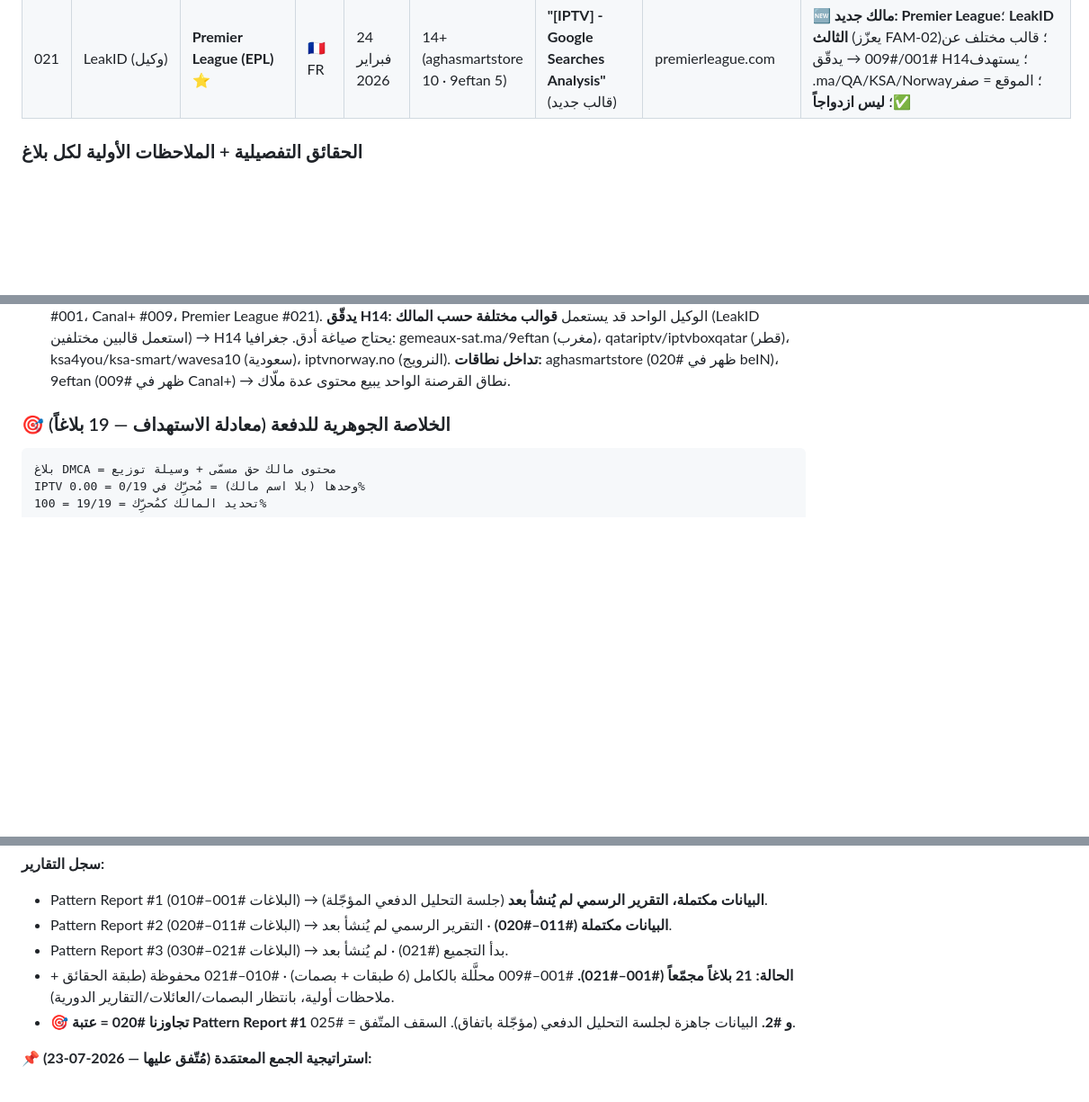
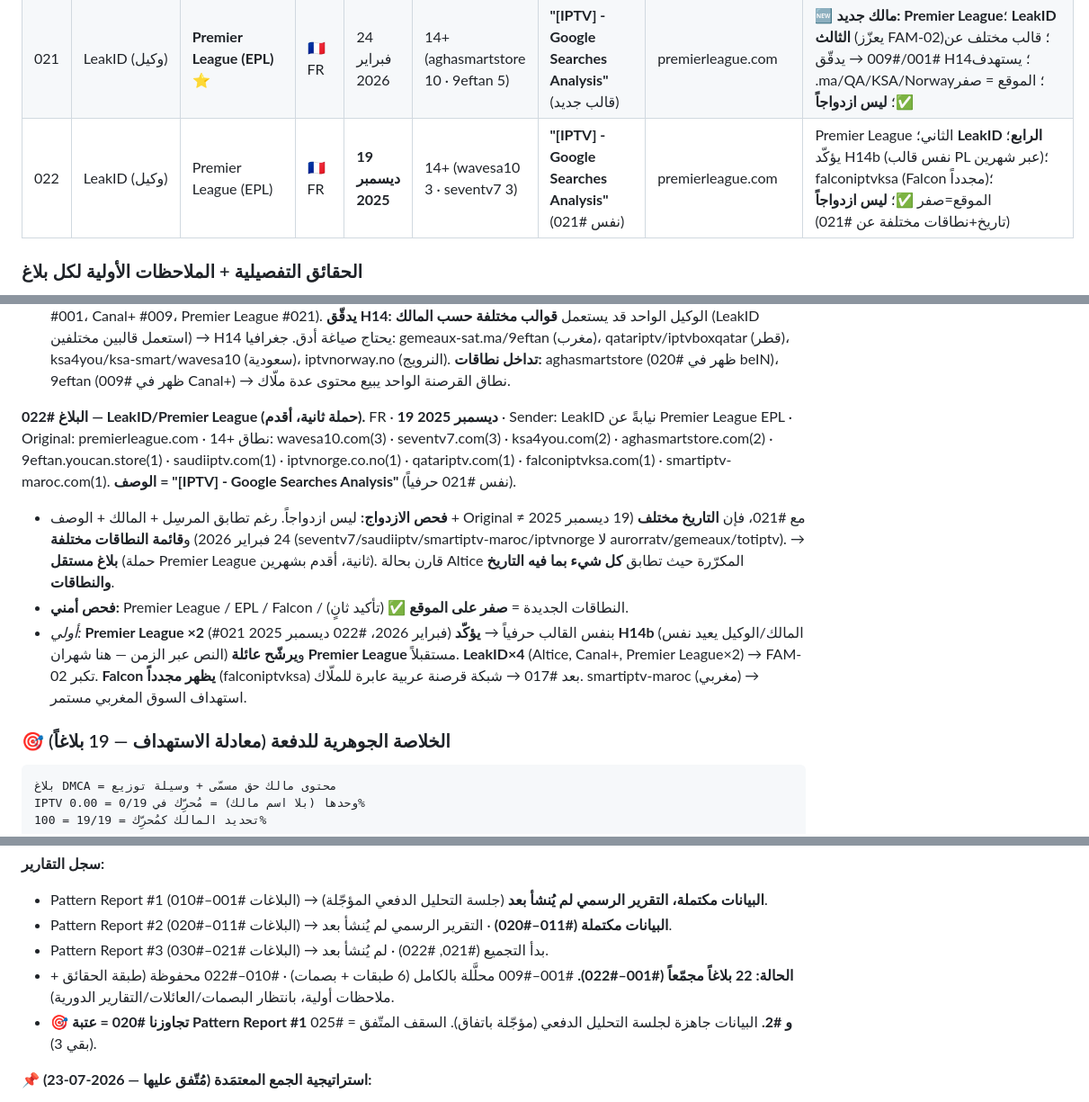
Before and after one commit to zamouriiiptv-beep/castivio-site, a Markdown page: DMCA_KNOWLEDGE_BASE.md, 3 parts joined by grey strips. Shown at 90% size. Drawn GitHub-style; blank space fills up the shorter version.

Commit message:
Add DMCA report #022 (Premier League/LeakID 2nd campaign) - independent, not duplicate

```diff
--- a/DMCA_KNOWLEDGE_BASE.md
+++ b/DMCA_KNOWLEDGE_BASE.md
@@ -998,6 +998,7 @@ _(كل الإجراءات أدناه من بلاغ واحد = **احترازية
 | 019 | LaLiga (مباشرة) | LaLiga | 🇪🇸 ES | **26 سبتمبر 2025** | (iptvdzpro 96 · edeniptv 33) | **نفس نص #004 و#010 حرفياً** | laliga.es + youtube.com | **الأقدم في القاعدة**؛ تأكيد ثلاثي لـ H14b |
 | 020 | beIN Media Group LLC (نيابةً عن beIN MENA WLL) | beIN | 🇶🇦 QA | 18 فبراير 2026 | 13+ (lion-tv 18 · aghasmartstore 14) | **"beIN live broadcasting for football matches TOD TV original series"** | www.beinsports.com + **www.tod.tv** | beIN الرابع؛ 🆕 **TOD TV** (علامة جديدة) + أول ذكر "series" من beIN؛ يعزّز FAM-04؛ نطاقات .ma/.sa؛ **ليس ازدواجاً** |
 | 021 | LeakID (وكيل) | **Premier League (EPL)** ⭐ | 🇫🇷 FR | 24 فبراير 2026 | 14+ (aghasmartstore 10 · 9eftan 5) | **"[IPTV] - Google Searches Analysis"** (قالب جديد) | premierleague.com | 🆕 **مالك جديد: Premier League**؛ **LeakID الثالث** (يعزّز FAM-02)؛ قالب مختلف عن #001/#009 → يدقّق H14؛ يستهدف .ma/QA/KSA/Norway؛ الموقع = صفر ✅؛ **ليس ازدواجاً** |
+| 022 | LeakID (وكيل) | Premier League (EPL) | 🇫🇷 FR | **19 ديسمبر 2025** | 14+ (wavesa10 3 · seventv7 3) | **"[IPTV] - Google Searches Analysis"** (نفس #021) | premierleague.com | Premier League الثاني؛ **LeakID الرابع**؛ يؤكّد H14b (نفس قالب PL عبر شهرين)؛ falconiptvksa (Falcon مجدداً)؛ الموقع=صفر ✅؛ **ليس ازدواجاً** (تاريخ+نطاقات مختلفة عن #021) |
 
 ### الحقائق التفصيلية + الملاحظات الأولية لكل بلاغ
 
@@ -1039,6 +1040,11 @@ _(كل الإجراءات أدناه من بلاغ واحد = **احترازية
 - **فحص الازدواج:** ليس ازدواجاً. رغم LeakID (مثل #001/#009)، فإن **المالك جديد تماماً** (Premier League ≠ Altice ≠ Canal+)، **التاريخ مختلف** (24 فبراير 2026)، **الرابط الأصلي مختلف** (premierleague.com)، **الوصف مختلف** ("[IPTV] - Google Searches Analysis" لا قالب #001/#009). → بلاغ مستقل (**LeakID الثالث**).
 - **🔴 فحص أمني حرج (نُفِّذ فوراً):** grep على كل الموقع (HTML+XML+JS) عن `premier league / EPL / premierleague / english premier` = **صفر مطابقات**. Premier League من **أشرس مُلاحقي القرصنة** وصفحاتنا الإنجليزية/UK تستهدف سوقه → التحقّق كان إلزامياً. **الموقع نظيف.** ✅
 - _أولي:_ 🆕 **مالك جديد: Premier League (EPL)** → يُضاف لقائمة الحظر (فئة البطولات). **يعزّز FAM-02 «LeakID»** (LeakID×3: Altice #001، Canal+ #009، Premier League #021). **يدقّق H14:** الوكيل الواحد قد يستعمل **قوالب مختلفة حسب المالك** (LeakID استعمل قالبين مختلفين) → H14 يحتاج صياغة أدق. جغرافيا: gemeaux-sat.ma/9eftan (مغرب)، qatariptv/iptvboxqatar (قطر)، ksa4you/ksa-smart/wavesa10 (سعودية)، iptvnorway.no (النرويج). **تداخل نطاقات:** aghasmartstore (ظهر في #020 beIN)، 9eftan (ظهر في #009 Canal+) → نطاق القرصنة الواحد يبيع محتوى عدة ملّاك.
+
+**البلاغ #022 — LeakID/Premier League (حملة ثانية، أقدم).** FR · **19 ديسمبر 2025** · Sender: LeakID نيابةً عن Premier League EPL · Original: premierleague.com · 14+ نطاق: wavesa10.com(3) · seventv7.com(3) · ksa4you.com(2) · aghasmartstore.com(2) · 9eftan.youcan.store(1) · saudiiptv.com(1) · iptvnorge.co.no(1) · qatariptv.com(1) · falconiptvksa.com(1) · smartiptv-maroc.com(1). **الوصف = "[IPTV] - Google Searches Analysis"** (نفس #021 حرفياً).
+- **فحص الازدواج:** ليس ازدواجاً. رغم تطابق المرسِل + المالك + الوصف + Original مع #021، فإن **التاريخ مختلف** (19 ديسمبر 2025 ≠ 24 فبراير 2026) و**قائمة النطاقات مختلفة** (seventv7/saudiiptv/smartiptv-maroc/iptvnorge لا aurorratv/gemeaux/totiptv). → **بلاغ مستقل** (حملة Premier League ثانية، أقدم بشهرين). قارن بحالة Altice المكرّرة حيث تطابق **كل شيء بما فيه التاريخ والنطاقات**.
+- **فحص أمني:** Premier League / EPL / Falcon / النطاقات الجديدة = **صفر على الموقع** ✅ (تأكيد ثانٍ).
+- _أولي:_ **Premier League ×2** (#021 فبراير 2026، #022 ديسمبر 2025) بنفس القالب حرفياً → **يؤكّد H14b** (المالك/الوكيل يعيد نفس النص عبر الزمن — هنا شهران) و**يرشّح عائلة Premier League** مستقبلاً. **LeakID×4** (Altice, Canal+, Premier League×2) → FAM-02 تكبر. **Falcon يظهر مجدداً** (falconiptvksa) بعد #017 → شبكة قرصنة عربية عابرة للملّاك. smartiptv-maroc (مغربي) → استهداف السوق المغربي مستمر.
 
 ### 🎯 الخلاصة الجوهرية للدفعة (معادلة الاستهداف — 19 بلاغاً)
 
@@ -1245,9 +1251,9 @@ _(القاعدة الذهبية: لا حذف. أي استنتاج ثبت خطؤ
 **سجل التقارير:**
 - Pattern Report #1 (البلاغات #001–#010) → **البيانات مكتملة، التقرير الرسمي لم يُنشأ بعد** (جلسة التحليل الدفعي المؤجّلة).
 - Pattern Report #2 (البلاغات #011–#020) → **البيانات مكتملة (#011–#020)** · التقرير الرسمي لم يُنشأ بعد.
-- Pattern Report #3 (البلاغات #021–#030) → بدأ التجميع (#021) · لم يُنشأ بعد.
-- **الحالة: 21 بلاغاً مجمّعاً (#001–#021).** #001–#009 محلَّلة بالكامل (6 طبقات + بصمات) · #010–#021 محفوظة (طبقة الحقائق + ملاحظات أولية، بانتظار البصمات/العائلات/التقارير الدورية).
-- **🎯 تجاوزنا #020 = عتبة Pattern Report #1 و #2.** البيانات جاهزة لجلسة التحليل الدفعي (مؤجّلة باتفاق). السقف المتّفق = #025.
+- Pattern Report #3 (البلاغات #021–#030) → بدأ التجميع (#021, #022) · لم يُنشأ بعد.
+- **الحالة: 22 بلاغاً مجمّعاً (#001–#022).** #001–#009 محلَّلة بالكامل (6 طبقات + بصمات) · #010–#022 محفوظة (طبقة الحقائق + ملاحظات أولية، بانتظار البصمات/العائلات/التقارير الدورية).
+- **🎯 تجاوزنا #020 = عتبة Pattern Report #1 و #2.** البيانات جاهزة لجلسة التحليل الدفعي (مؤجّلة باتفاق). السقف المتّفق = #025 (بقي 3).
 
 **📌 استراتيجية الجمع المعتمَدة (مُتّفق عليها — 2026-07-23):**
 - **بلغنا التشبّع الإحصائي عند 19 بلاغاً.** كل بلاغ إضافي متشابه ≈ +5% معرفة (تكرار). لذا: **جمع انتقائي لا تكديس.**
```
Also changed, not shown: other parts of DMCA_KNOWLEDGE_BASE.md (+1 -0 lines).
